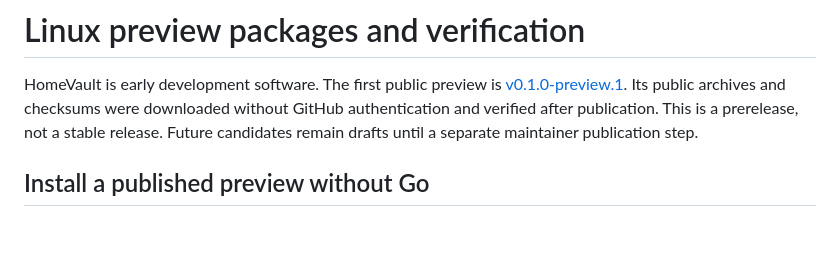
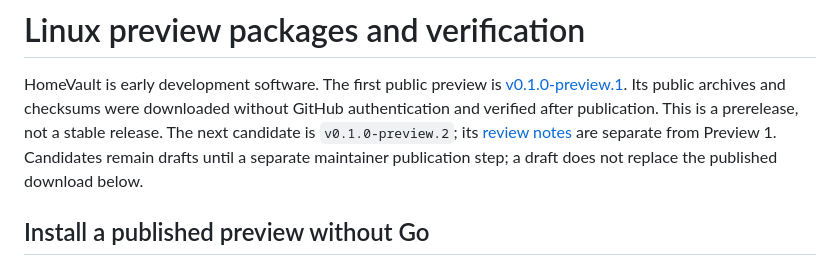
Before and after one commit to iceswift/homevault, a Markdown page: docs/RELEASING.md, the part around the change. GitHub-like rendering; blank space fills up the shorter version.

```diff
--- a/docs/RELEASING.md
+++ b/docs/RELEASING.md
@@ -4,7 +4,9 @@ HomeVault is early development software. The first public preview is
 [v0.1.0-preview.1](https://github.com/iceswift/homevault/releases/tag/v0.1.0-preview.1).
 Its public archives and checksums were downloaded without GitHub authentication
 and verified after publication. This is a prerelease, not a stable release.
-Future candidates remain drafts until a separate maintainer publication step.
+The next candidate is `v0.1.0-preview.2`; its [review notes](https://github.com/iceswift/homevault/blob/main/docs/releases/v0.1.0-preview.2.md)
+are separate from Preview 1. Candidates remain drafts until a separate maintainer
+publication step; a draft does not replace the published download below.
 
 ## Install a published preview without Go
 
```
Also changed, not shown: CHANGELOG.md (+11 -4 lines), docs/releases/v0.1.0-preview.2.md (added, +72 -0 lines).
